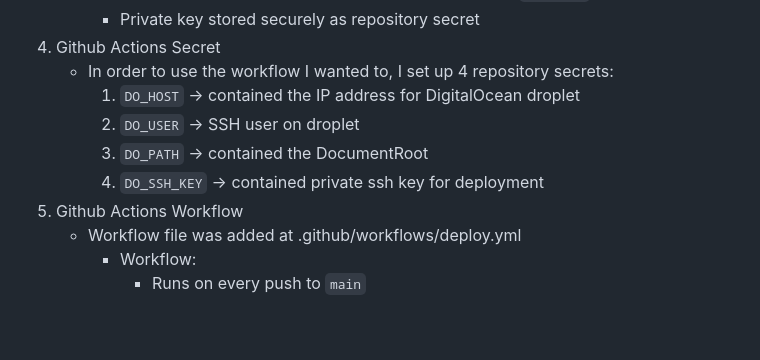
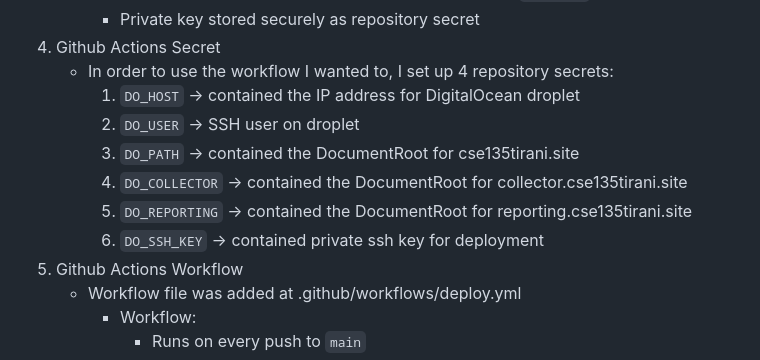
Before and after one commit to tirani427/cse135_homework_repository_tirani, a Markdown page: README.md, the part around the change. Rendered like a GitHub page; blank space fills up the shorter version.

Commit message:
Revise GitHub Actions secrets documentation
Updated repository secrets in README to include paths for multiple DocumentRoots.

```diff
--- a/README.md
+++ b/README.md
@@ -21,8 +21,10 @@ Tia Irani
    - In order to use the workflow I wanted to, I set up 4 repository secrets:
      1. `DO_HOST` &rarr; contained the IP address for DigitalOcean droplet
      2. `DO_USER` &rarr; SSH user on droplet
-     3. `DO_PATH` &rarr; contained the DocumentRoot
-     4. `DO_SSH_KEY` &rarr; contained private ssh key for deployment
+     3. `DO_PATH` &rarr; contained the DocumentRoot for cse135tirani.site
+     4. `DO_COLLECTOR` &rarr; contained the DocumentRoot for collector.cse135tirani.site
+     5. `DO_REPORTING` &rarr; contained the DocumentRoot for reporting.cse135tirani.site
+     6. `DO_SSH_KEY` &rarr; contained private ssh key for deployment
 5. Github Actions Workflow
    - Workflow file was added at .github/workflows/deploy.yml
      - Workflow:
```
